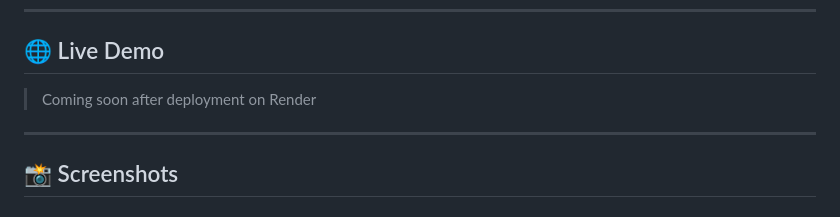
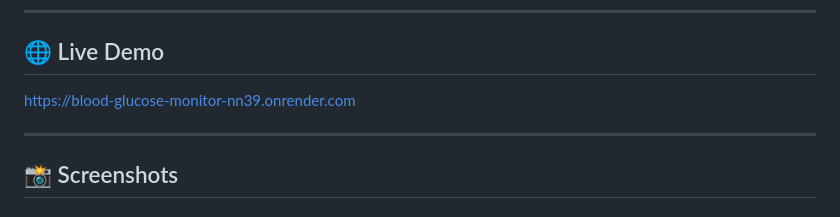
Before and after one commit to madhan-healthtech/blood-glucose-monitor, a Markdown page: README.md, the part around the change. Rendered like a GitHub page.

Commit message:
add live demo link

```diff
--- a/README.md
+++ b/README.md
@@ -5,7 +5,7 @@ A clinical Blood Glucose Monitoring Web Application built with **Flask and Pytho
 ---
 
 ## 🌐 Live Demo
-> Coming soon after deployment on Render
+https://blood-glucose-monitor-nn39.onrender.com
 
 ---
 
```
